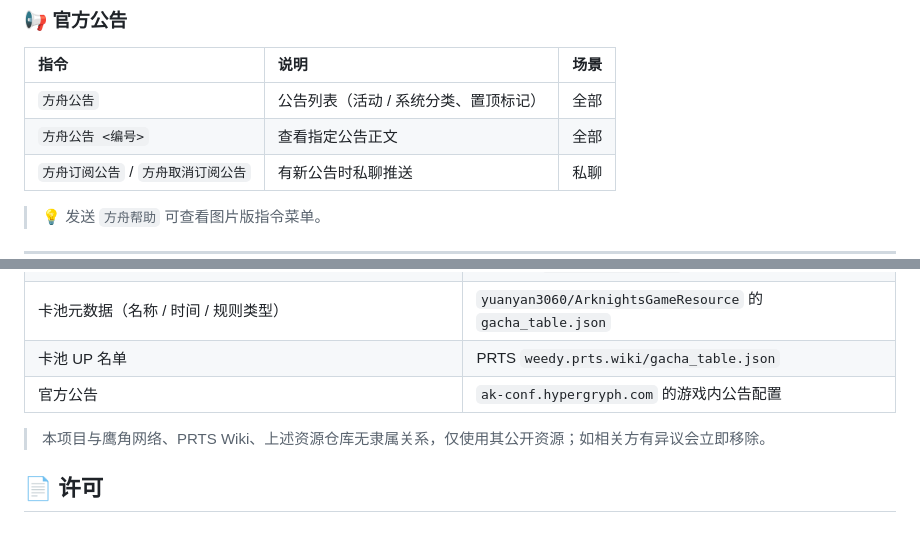
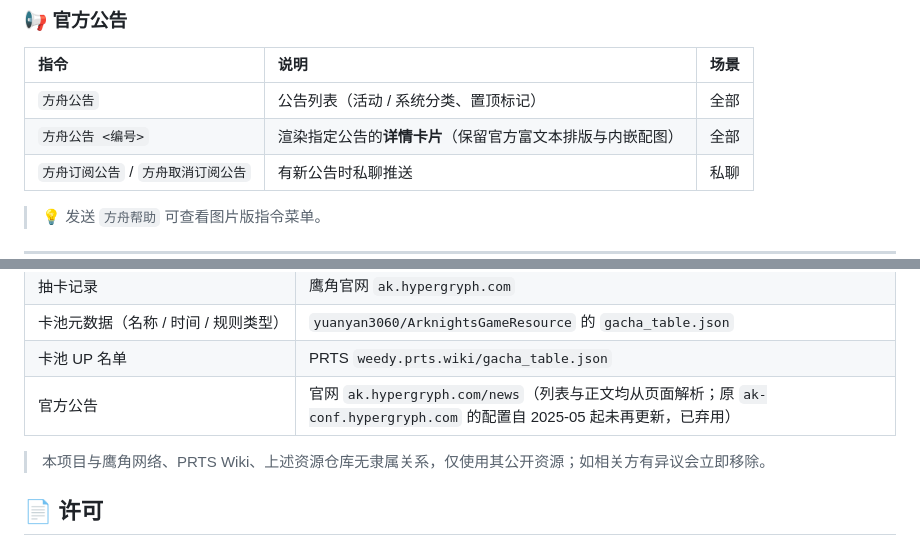
Before and after one commit to Siq5005/astrbot_plugin_arknights, a Markdown page: README.md, 2 parts joined by grey strips. Drawn GitHub-style.

```diff
--- a/README.md
+++ b/README.md
@@ -166,7 +166,7 @@ astrbot_plugin_arknights/
 | 指令 | 说明 | 场景 |
 |:-----|:-----|:-----|
 | `方舟公告` | 公告列表（活动 / 系统分类、置顶标记） | 全部 |
-| `方舟公告 <编号>` | 查看指定公告正文 | 全部 |
+| `方舟公告 <编号>` | 渲染指定公告的**详情卡片**（保留官方富文本排版与内嵌配图） | 全部 |
 | `方舟订阅公告` / `方舟取消订阅公告` | 有新公告时私聊推送 | 私聊 |
 
 > 💡 发送 `方舟帮助` 可查看图片版指令菜单。
@@ -276,7 +276,7 @@ astrbot_plugin_arknights/
 | 抽卡记录 | 鹰角官网 `ak.hypergryph.com` |
 | 卡池元数据（名称 / 时间 / 规则类型） | `yuanyan3060/ArknightsGameResource` 的 `gacha_table.json` |
 | 卡池 UP 名单 | PRTS `weedy.prts.wiki/gacha_table.json` |
-| 官方公告 | `ak-conf.hypergryph.com` 的游戏内公告配置 |
+| 官方公告 | 官网 `ak.hypergryph.com/news`（列表与正文均从页面解析；原 `ak-conf.hypergryph.com` 的配置自 2025-05 起未再更新，已弃用） |
 
 > 本项目与鹰角网络、PRTS Wiki、上述资源仓库无隶属关系，仅使用其公开资源；如相关方有异议会立即移除。
 
```
Also changed, not shown: docs/preview/announce-detail-card.jpg (added), 7 other files.
